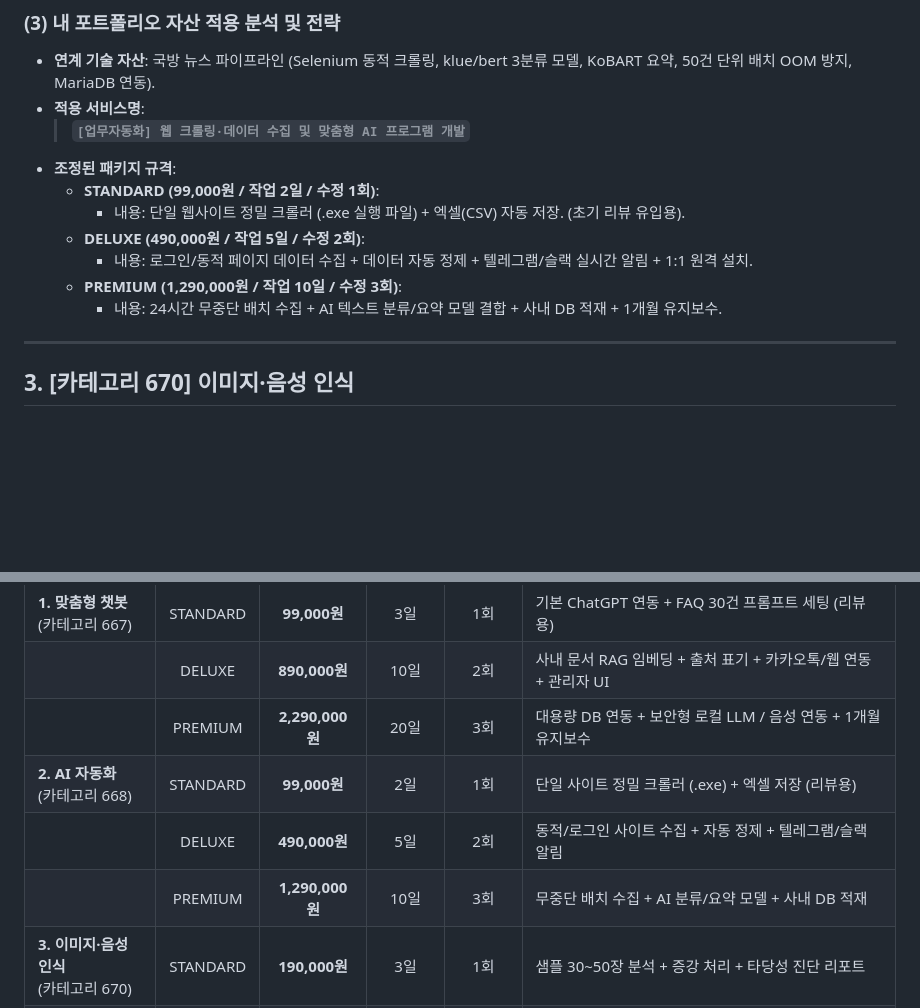
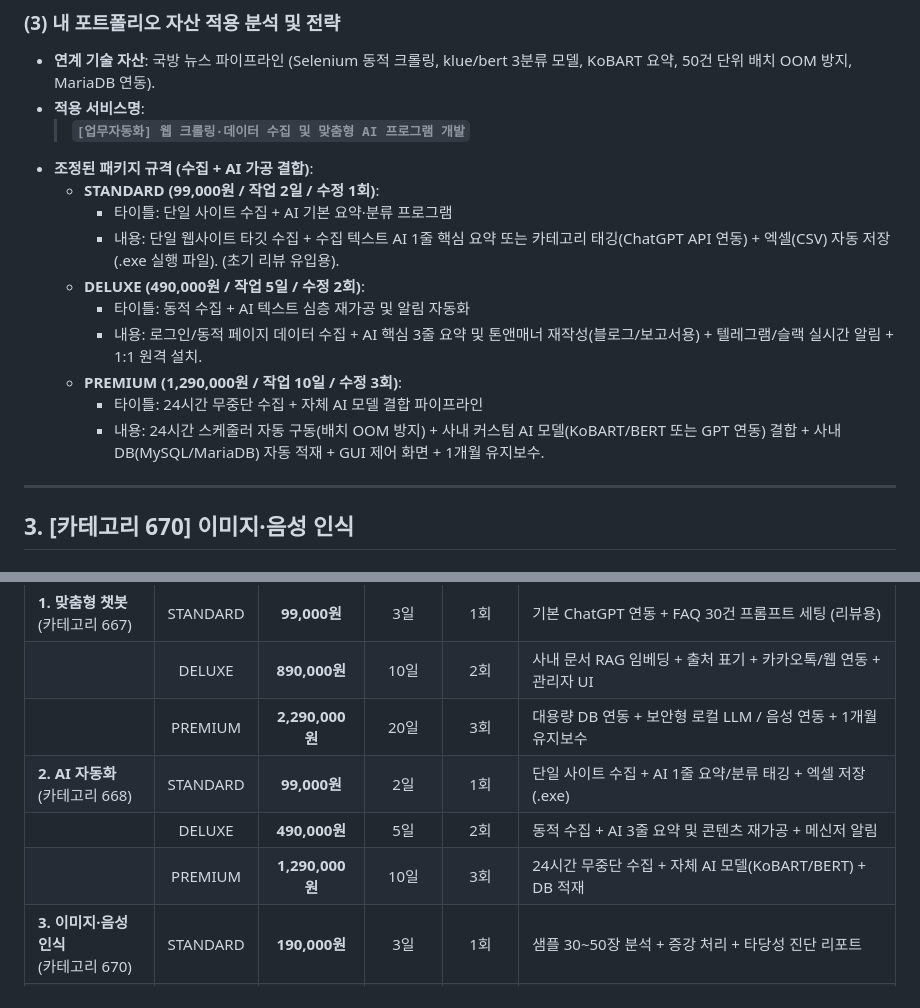
Before and after one commit to 00PJH/ready_for_kmong, a Markdown page: kmong_strategy/winning_market_strategy.md, 2 parts joined by grey strips. Rendered like a GitHub page; blank space fills up the shorter version.

Commit message:
docs: integrate AI summarization and classification into category 668 packages

```diff
--- a/kmong_strategy/winning_market_strategy.md
+++ b/kmong_strategy/winning_market_strategy.md
@@ -140,13 +140,16 @@
 - **연계 기술 자산**: 국방 뉴스 파이프라인 (Selenium 동적 크롤링, klue/bert 3분류 모델, KoBART 요약, 50건 단위 배치 OOM 방지, MariaDB 연동).
 - **적용 서비스명**:
   > **`[업무자동화] 웹 크롤링·데이터 수집 및 맞춤형 AI 프로그램 개발`**
-- **조정된 패키지 규격**:
+- **조정된 패키지 규격 (수집 + AI 가공 결합)**:
   - **STANDARD (99,000원 / 작업 2일 / 수정 1회)**:
-    - 내용: 단일 웹사이트 정밀 크롤러 (.exe 실행 파일) + 엑셀(CSV) 자동 저장. (초기 리뷰 유입용).
+    - 타이틀: 단일 사이트 수집 + AI 기본 요약·분류 프로그램
+    - 내용: 단일 웹사이트 타깃 수집 + 수집 텍스트 AI 1줄 핵심 요약 또는 카테고리 태깅(ChatGPT API 연동) + 엑셀(CSV) 자동 저장 (.exe 실행 파일). (초기 리뷰 유입용).
   - **DELUXE (490,000원 / 작업 5일 / 수정 2회)**:
-    - 내용: 로그인/동적 페이지 데이터 수집 + 데이터 자동 정제 + 텔레그램/슬랙 실시간 알림 + 1:1 원격 설치.
+    - 타이틀: 동적 수집 + AI 텍스트 심층 재가공 및 알림 자동화
+    - 내용: 로그인/동적 페이지 데이터 수집 + AI 핵심 3줄 요약 및 톤앤매너 재작성(블로그/보고서용) + 텔레그램/슬랙 실시간 알림 + 1:1 원격 설치.
   - **PREMIUM (1,290,000원 / 작업 10일 / 수정 3회)**:
-    - 내용: 24시간 무중단 배치 수집 + AI 텍스트 분류/요약 모델 결합 + 사내 DB 적재 + 1개월 유지보수.
+    - 타이틀: 24시간 무중단 수집 + 자체 AI 모델 결합 파이프라인
+    - 내용: 24시간 스케줄러 자동 구동(배치 OOM 방지) + 사내 커스텀 AI 모델(KoBART/BERT 또는 GPT 연동) 결합 + 사내 DB(MySQL/MariaDB) 자동 적재 + GUI 제어 화면 + 1개월 유지보수.
 
 ---
 
@@ -236,9 +239,9 @@
 | **1. 맞춤형 챗봇**<br>(카테고리 667) | STANDARD | **99,000원** | 3일 | 1회 | 기본 ChatGPT 연동 + FAQ 30건 프롬프트 세팅 (리뷰용) |
 | | DELUXE | **890,000원** | 10일 | 2회 | 사내 문서 RAG 임베딩 + 출처 표기 + 카카오톡/웹 연동 + 관리자 UI |
 | | PREMIUM | **2,290,000원** | 20일 | 3회 | 대용량 DB 연동 + 보안형 로컬 LLM / 음성 연동 + 1개월 유지보수 |
-| **2. AI 자동화**<br>(카테고리 668) | STANDARD | **99,000원** | 2일 | 1회 | 단일 사이트 정밀 크롤러 (.exe) + 엑셀 저장 (리뷰용) |
-| | DELUXE | **490,000원** | 5일 | 2회 | 동적/로그인 사이트 수집 + 자동 정제 + 텔레그램/슬랙 알림 |
-| | PREMIUM | **1,290,000원** | 10일 | 3회 | 무중단 배치 수집 + AI 분류/요약 모델 + 사내 DB 적재 |
+| **2. AI 자동화**<br>(카테고리 668) | STANDARD | **99,000원** | 2일 | 1회 | 단일 사이트 수집 + AI 1줄 요약/분류 태깅 + 엑셀 저장 (.exe) |
+| | DELUXE | **490,000원** | 5일 | 2회 | 동적 수집 + AI 3줄 요약 및 콘텐츠 재가공 + 메신저 알림 |
+| | PREMIUM | **1,290,000원** | 10일 | 3회 | 24시간 무중단 수집 + 자체 AI 모델(KoBART/BERT) + DB 적재 |
 | **3. 이미지·음성 인식**<br>(카테고리 670) | STANDARD | **190,000원** | 3일 | 1회 | 샘플 30~50장 분석 + 증강 처리 + 타당성 진단 리포트 |
 | | DELUXE | **890,000원** | 10일 | 2회 | 커스텀 YOLOv8 학습 + 실시간 검출 프로그램 (.exe) + 원격 설치 |
 | | PREMIUM | **2,490,000원** | 20일 | 3회 | 조명 보정 하이브리드 검사 / 3D 자세 추정 / 음성인식 결합 |
```
